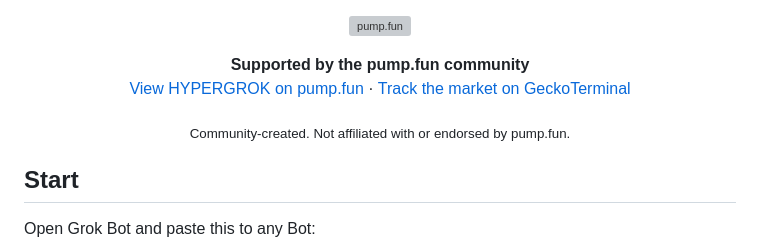
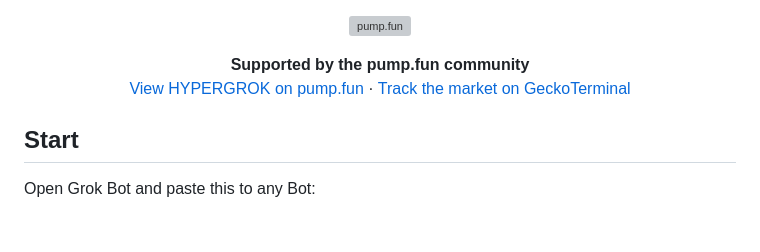
Before and after one commit to galleonlabs/hypergrok-trading-desk, a Markdown page: README.md, the part around one of its changes. Rendered like a GitHub page; blank space fills up the shorter version; grey boxes are pictures that could not be loaded.

```diff
--- a/README.md
+++ b/README.md
@@ -21,6 +21,4 @@ Paste this repo into [Grok Bot](https://x.ai/bot). Fifteen minutes later you hav
 </p>
-
-<p align="center"><sub>Community-created. Not affiliated with or endorsed by pump.fun.</sub></p>
 
 ## Start
 
```
Also changed, not shown: other parts of README.md (+1 -1 lines).
